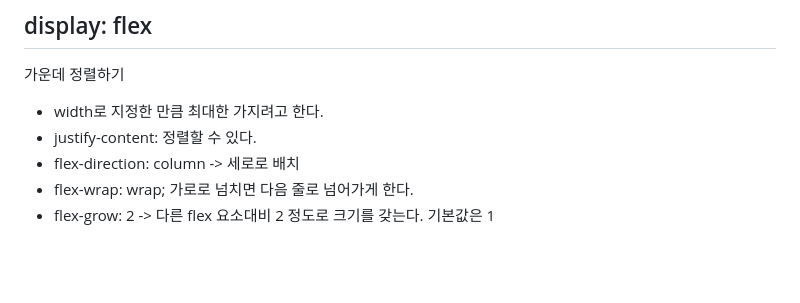
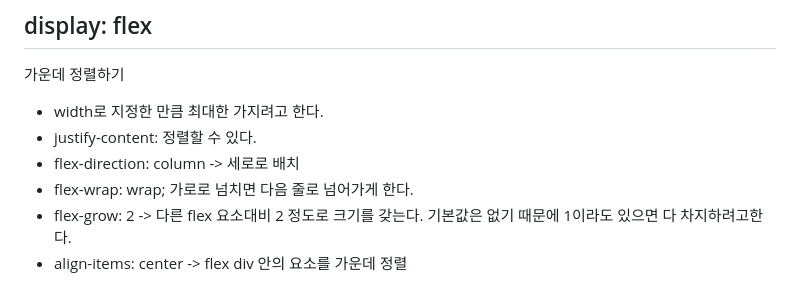
Before and after one commit to jujemu/html-css, a Markdown page: learn.md, the part around the change. Drawn GitHub-style; blank space fills up the shorter version.

Commit message:
Feat:  learn.md update

```diff
--- a/learn.md
+++ b/learn.md
@@ -228,4 +228,5 @@ p, h4, h3,h2,h1, span {
 - justify-content: 정렬할 수 있다.
 - flex-direction: column -> 세로로 배치
 - flex-wrap: wrap; 가로로 넘치면 다음 줄로 넘어가게 한다.
-- flex-grow: 2 -> 다른 flex 요소대비 2 정도로 크기를 갖는다. 기본값은 1
+- flex-grow: 2 -> 다른 flex 요소대비 2 정도로 크기를 갖는다. 기본값은 없기 때문에 1이라도 있으면 다 차지하려고한다.
+- align-items: center -> flex div 안의 요소를 가운데 정렬
```
